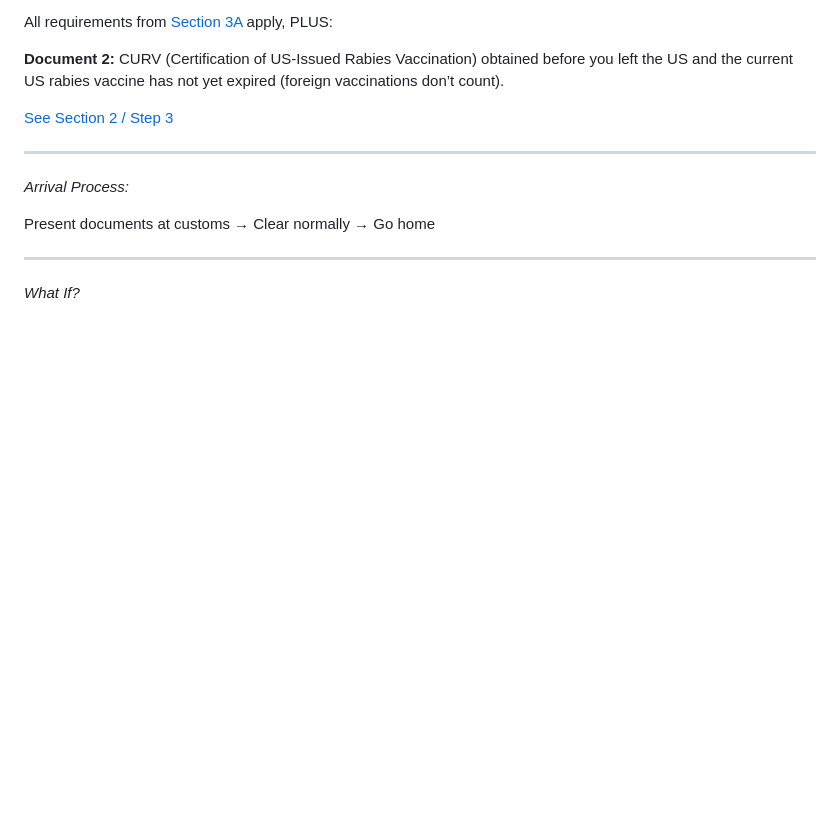
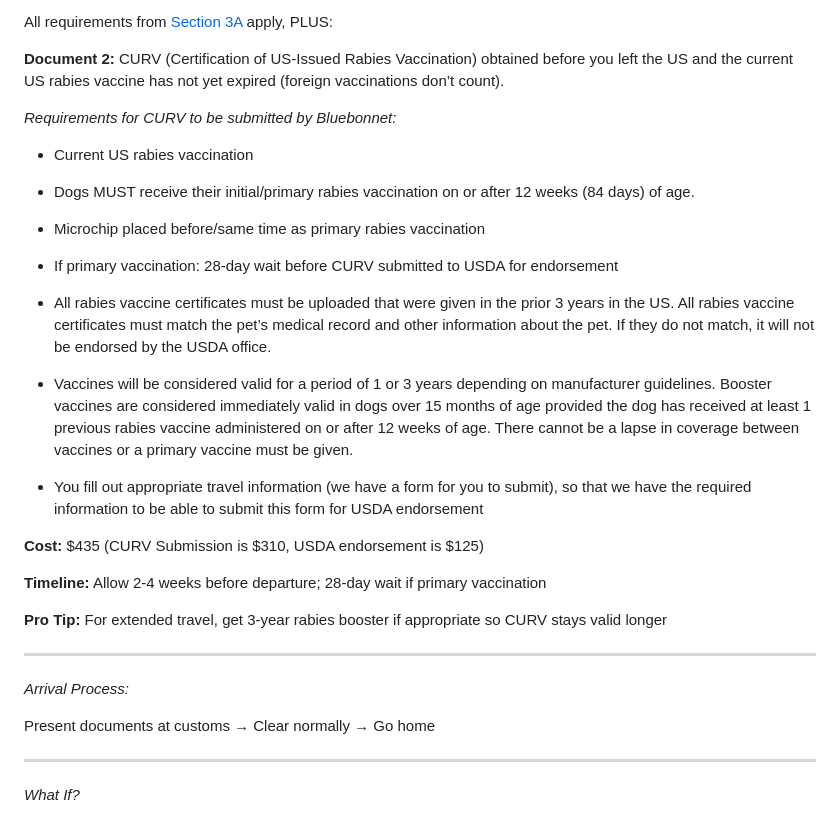
Before and after one commit to yorkdvm/bluebonnet-pet-travel-guide, a Markdown page: docs/travel_guide_2026.md, the part around the change. Drawn GitHub-style; blank space fills up the shorter version.

Commit message:
fixed CURVE requirements

```diff
--- a/docs/travel_guide_2026.md
+++ b/docs/travel_guide_2026.md
@@ -608,7 +608,28 @@ All requirements from [Section 3A](#section-3a) apply, PLUS:
 
 **Document 2:** CURV (Certification of US-Issued Rabies Vaccination) obtained before you left the US and the current US rabies vaccine has not yet expired (foreign vaccinations don’t count).
 
-[See Section 2 / Step 3](#curv-requirements)
+<a id="curv-requirements2"></a>
+*Requirements for CURV to be submitted by Bluebonnet:*
+
+* Current US rabies vaccination
+
+* Dogs MUST receive their initial/primary rabies vaccination on or after 12 weeks (84 days) of age.
+
+* Microchip placed before/same time as primary rabies vaccination
+
+* If primary vaccination: 28-day wait before CURV submitted to USDA for endorsement
+
+* All rabies vaccine certificates must be uploaded that were given in the prior 3 years in the US.  All rabies vaccine certificates must match the pet’s medical record and other information about the pet.  If they do not match, it will not be endorsed by the USDA office.
+
+* Vaccines will be considered valid for a period of 1 or 3 years depending on manufacturer guidelines. Booster vaccines are considered immediately valid in dogs over 15 months of age provided the dog has received at least 1 previous rabies vaccine administered on or after 12 weeks of age.  There cannot be a lapse in coverage between vaccines or a primary vaccine must be given.
+
+* You fill out appropriate travel information (we have a form for you to submit), so that we have the required information to be able to submit this form for USDA endorsement
+
+**Cost:** $435 (CURV Submission is $310, USDA endorsement is $125)
+
+**Timeline:** Allow 2-4 weeks before departure; 28-day wait if primary vaccination
+
+**Pro Tip:** For extended travel, get 3-year rabies booster if appropriate so CURV stays valid longer
 
 ---
 
```
